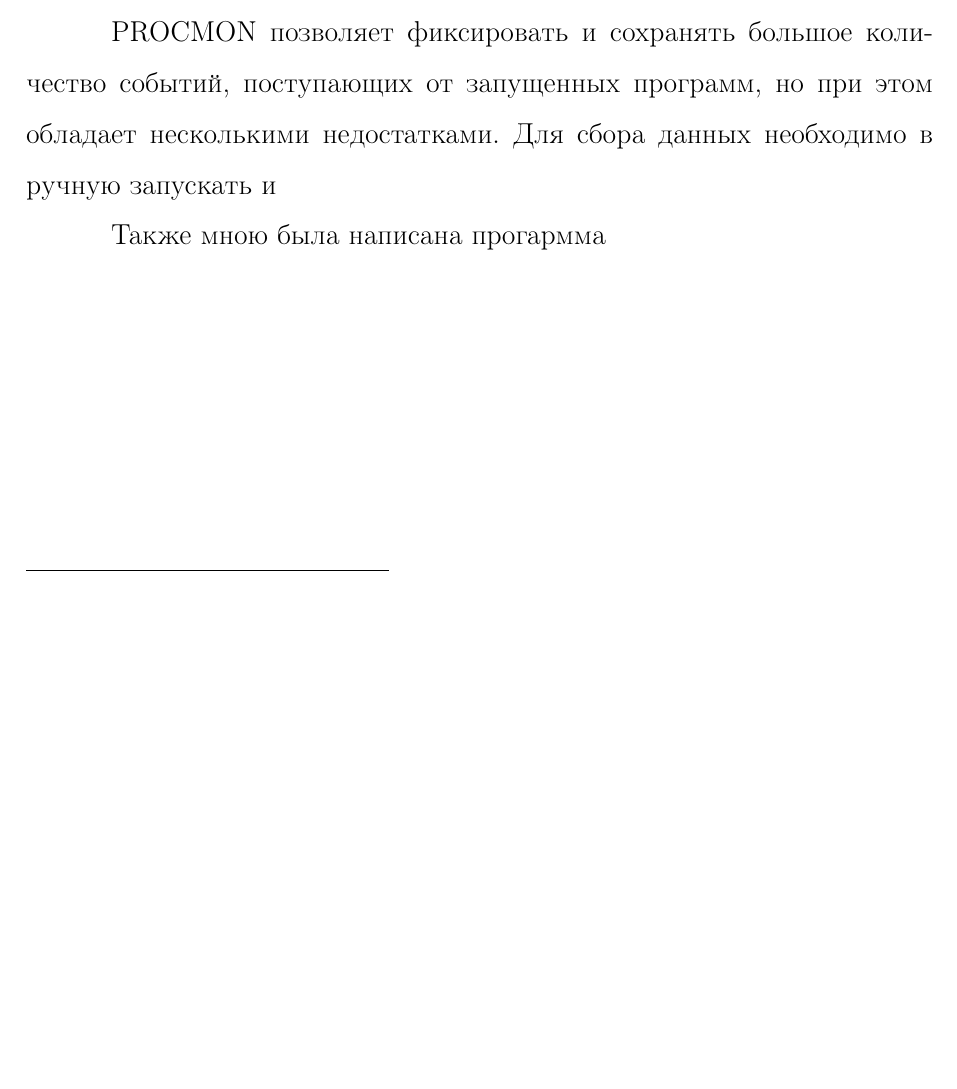
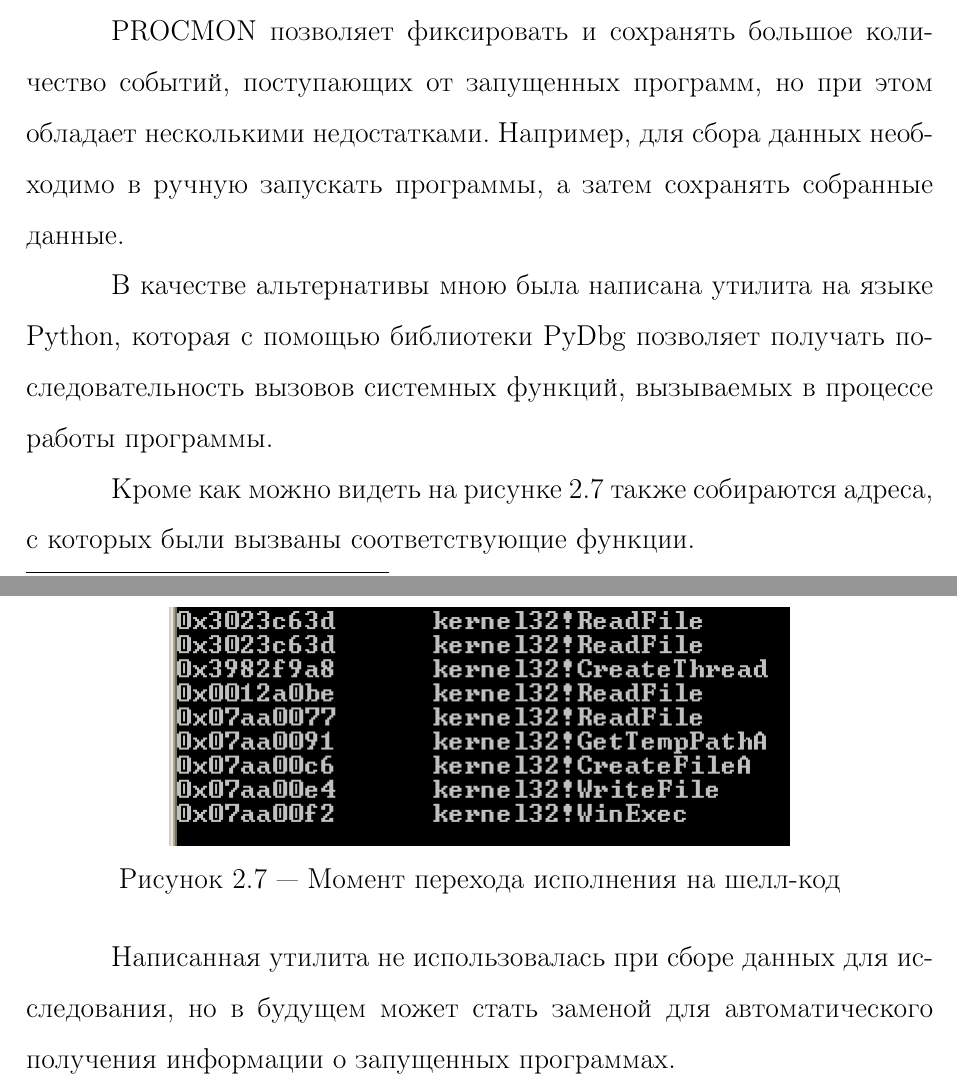
Before and after one commit to ld86/degree-work, a LaTeX thesis (tex/diploma.tex, which reads tex/chapter2.tex): part of page 25 of 58 before the commit and two parts of pages 25 and 26 of 59 after it, the two joined at a grey line, cut so that both start at the same text, the shorter picture padded with empty space. Compiled offline with pdfLaTeX; a LaTeX package or settings file that is missing is left out.

Commit message:
Ещё текст

```diff
--- a/tex/chapter2.tex
+++ b/tex/chapter2.tex
@@ -137,6 +137,21 @@ PROCMON позволяет выбирать некоторую часть из
 \section{Возможная альтернатива для программы PROCMON}
 
 PROCMON позволяет фиксировать и сохранять большое количество событий, поступающих от запущенных программ, но при этом обладает несколькими недостатками.
-Для сбора данных необходимо в ручную запускать и
+Например, для сбора данных необходимо в ручную запускать программы, а затем сохранять собранные данные.
 
-Также мною была написана прогармма
+В качестве альтернативы мною была написана утилита на языке Python, которая с помощью библиотеки PyDbg позволяет получать последовательность вызовов системных функций, вызываемых в процессе работы программы.
+
+Кроме как можно видеть на рисунке 2.7 также собираются адреса, с которых были вызваны соответствующие функции.
+
+\begin{figure}[ht]
+    \centering
+    \begin{subfigure}[b]{1\textwidth}
+    \centering
+        \includegraphics[scale=0.5]{tracer.png}
+    \end{subfigure}
+
+    \caption{Момент перехода исполнения на шелл-код}
+    \label{fig_parsetree}
+\end{figure}
+
+Написанная утилита не использовалась при сборе данных для исследования, но в будущем может стать заменой для автоматического получения информации о запущенных программах.
```
